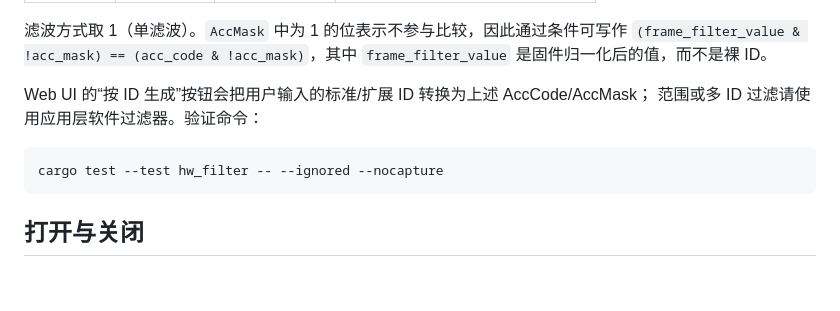
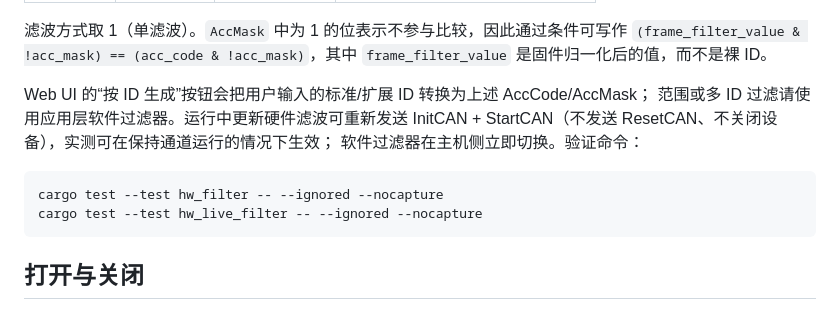
Before and after one commit to RawFried/can-tools, a Markdown page: docs/protocol.md, the part around the change. Drawn GitHub-style; blank space fills up the shorter version.

````diff
--- a/docs/protocol.md
+++ b/docs/protocol.md
@@ -117,10 +117,13 @@ CAN 帧（例如 CANopen NMT）。对越界残帧做防御性丢弃，不能 pan
 `frame_filter_value` 是固件归一化后的值，而不是裸 ID。
 
 Web UI 的“按 ID 生成”按钮会把用户输入的标准/扩展 ID 转换为上述 AccCode/AccMask；
-范围或多 ID 过滤请使用应用层软件过滤器。验证命令：
+范围或多 ID 过滤请使用应用层软件过滤器。运行中更新硬件滤波可重新发送
+InitCAN + StartCAN（不发送 ResetCAN、不关闭设备），实测可在保持通道运行的情况下生效；
+软件过滤器在主机侧立即切换。验证命令：
 
 ```bash
 cargo test --test hw_filter -- --ignored --nocapture
+cargo test --test hw_live_filter -- --ignored --nocapture
 ```
 
 ## 打开与关闭
````
Also changed, not shown: README.md (+7 -0 lines), docs/api.md (+21 -0 lines), docs/ui.png, 14 other files.
